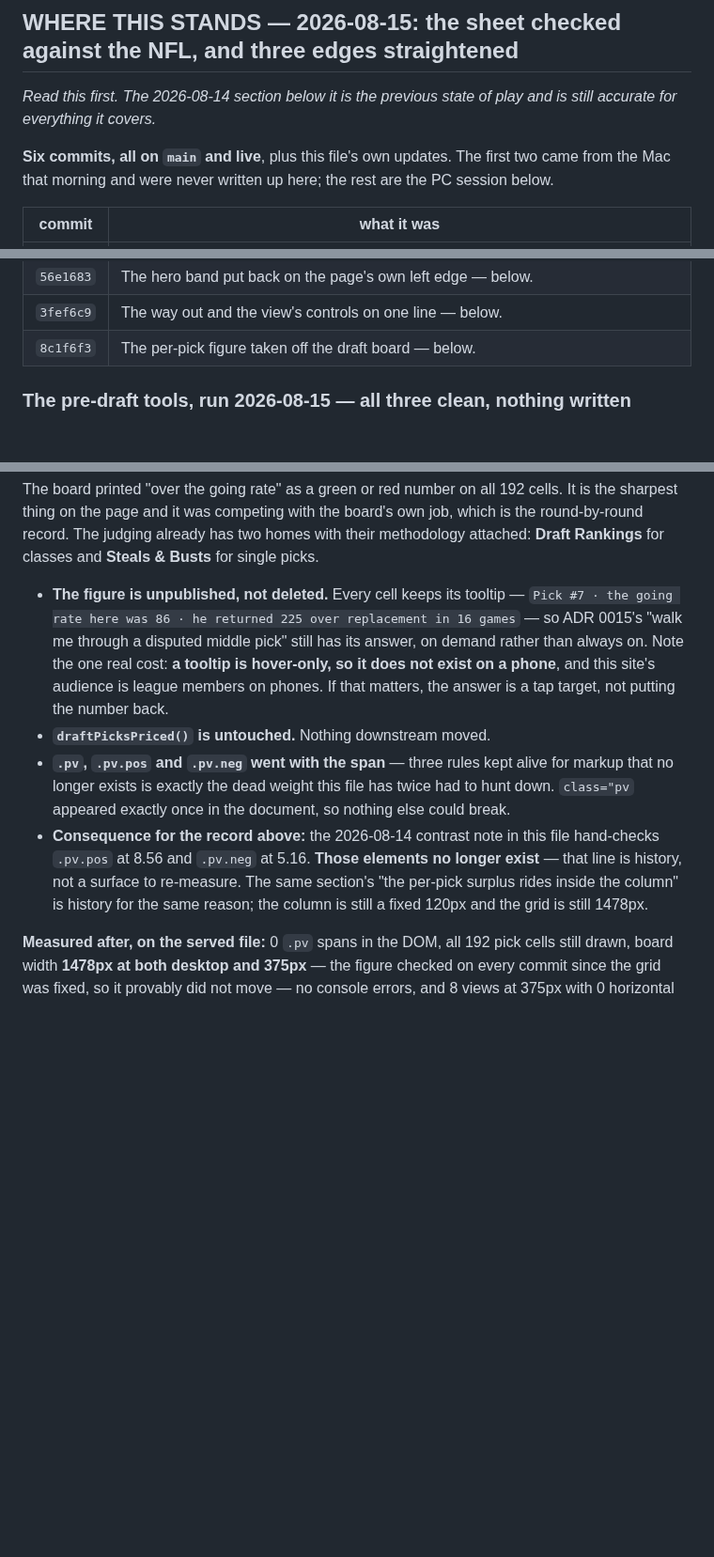
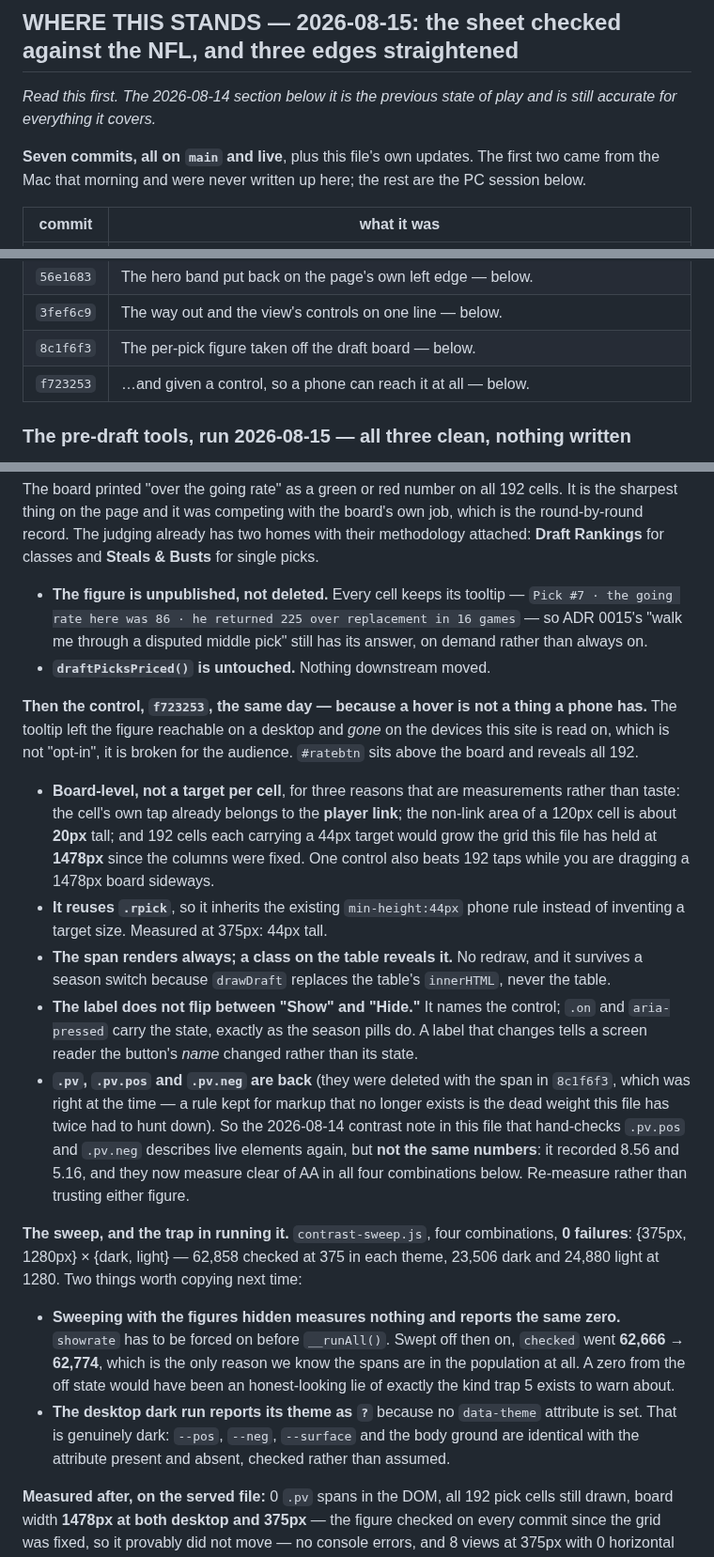
Before and after one commit to tslytle/south-ffl, a Markdown page: HANDOFF.md, 3 parts joined by grey strips. Shown at 94% size. GitHub-like rendering; blank space fills up the shorter version.

Commit message:
Record the going-rate control, and how to sweep it honestly
Updates the ADR 0015 annotation written hours earlier, which said the
figure now lives only in a tooltip. That is no longer true and, more to
the point, it described a state that was broken for this site's actual
audience: a hover is not a thing a phone has, so "opt-in on desktop" was
"absent on mobile". The bullet now records the control and the three
measurements behind making it board-level rather than per cell.

The HANDOFF entry carries the part worth copying — the sweep trap. Running
contrast-sweep.js with the figures hidden measures nothing and reports the
same 0 failures as a clean run, so `showrate` has to be forced on first.
The proof it was actually measuring is that `checked` moved 62,666 ->
62,774 between the off and on runs; without that number the zero would
have been the same honest-looking lie trap 5 exists to warn about.

Also corrects a claim this file made this morning: the 2026-08-14
contrast note hand-checking .pv.pos at 8.56 and .pv.neg at 5.16 was
marked as history when the span was deleted, and the span is back — so
those elements are live again, but the recorded numbers are not the
current ones. Re-measure rather than trusting either.

Co-Authored-By: Claude Opus 5 <noreply@anthropic.com>

```diff
--- a/HANDOFF.md
+++ b/HANDOFF.md
@@ -10,7 +10,7 @@ See `CONTEXT.md` and `docs/adr/` for what's already settled — read those first
 *Read this first. The 2026-08-14 section below it is the previous state of play and is still
 accurate for everything it covers.*
 
-**Six commits, all on `main` and live**, plus this file's own updates. The first two came from the
+**Seven commits, all on `main` and live**, plus this file's own updates. The first two came from the
 Mac that morning and were never written up here; the rest are the PC session below.
 
 | commit | what it was |
@@ -21,6 +21,7 @@ Mac that morning and were never written up here; the rest are the PC session bel
 | `56e1683` | The hero band put back on the page's own left edge — below. |
 | `3fef6c9` | The way out and the view's controls on one line — below. |
 | `8c1f6f3` | The per-pick figure taken off the draft board — below. |
+| `f723253` | …and given a control, so a phone can reach it at all — below. |
 
 ### The pre-draft tools, run 2026-08-15 — all three clean, nothing written
 
@@ -127,17 +128,42 @@ classes and **Steals & Busts** for single picks.
 
 - **The figure is unpublished, not deleted.** Every cell keeps its tooltip — `Pick #7 · the going
   rate here was 86 · he returned 225 over replacement in 16 games` — so ADR 0015's "walk me through
-  a disputed middle pick" still has its answer, on demand rather than always on. Note the one real
-  cost: **a tooltip is hover-only, so it does not exist on a phone**, and this site's audience is
-  league members on phones. If that matters, the answer is a tap target, not putting the number back.
+  a disputed middle pick" still has its answer, on demand rather than always on.
 - **`draftPicksPriced()` is untouched.** Nothing downstream moved.
-- **`.pv`, `.pv.pos` and `.pv.neg` went with the span** — three rules kept alive for markup that no
-  longer exists is exactly the dead weight this file has twice had to hunt down. `class="pv`
-  appeared exactly once in the document, so nothing else could break.
-- **Consequence for the record above:** the 2026-08-14 contrast note in this file hand-checks
-  `.pv.pos` at 8.56 and `.pv.neg` at 5.16. **Those elements no longer exist** — that line is history,
-  not a surface to re-measure. The same section's "the per-pick surplus rides inside the column" is
-  history for the same reason; the column is still a fixed 120px and the grid is still 1478px.
+
+**Then the control, `f723253`, the same day — because a hover is not a thing a phone has.** The
+tooltip left the figure reachable on a desktop and *gone* on the devices this site is read on, which
+is not "opt-in", it is broken for the audience. `#ratebtn` sits above the board and reveals all 192.
+
+- **Board-level, not a target per cell**, for three reasons that are measurements rather than taste:
+  the cell's own tap already belongs to the **player link**; the non-link area of a 120px cell is
+  about **20px** tall; and 192 cells each carrying a 44px target would grow the grid this file has
+  held at **1478px** since the columns were fixed. One control also beats 192 taps while you are
+  dragging a 1478px board sideways.
+- **It reuses `.rpick`**, so it inherits the existing `min-height:44px` phone rule instead of
+  inventing a target size. Measured at 375px: 44px tall.
+- **The span renders always; a class on the table reveals it.** No redraw, and it survives a season
+  switch because `drawDraft` replaces the table's `innerHTML`, never the table.
+- **The label does not flip between "Show" and "Hide."** It names the control; `.on` and
+  `aria-pressed` carry the state, exactly as the season pills do. A label that changes tells a
+  screen reader the button's *name* changed rather than its state.
+- **`.pv`, `.pv.pos` and `.pv.neg` are back** (they were deleted with the span in `8c1f6f3`, which
+  was right at the time — a rule kept for markup that no longer exists is the dead weight this file
+  has twice had to hunt down). So the 2026-08-14 contrast note in this file that hand-checks
+  `.pv.pos` and `.pv.neg` describes live elements again, but **not the same numbers**: it recorded
+  8.56 and 5.16, and they now measure clear of AA in all four combinations below. Re-measure rather
+  than trusting either figure.
+
+**The sweep, and the trap in running it.** `contrast-sweep.js`, four combinations, **0 failures**:
+{375px, 1280px} × {dark, light} — 62,858 checked at 375 in each theme, 23,506 dark and 24,880 light
+at 1280. Two things worth copying next time:
+- **Sweeping with the figures hidden measures nothing and reports the same zero.** `showrate` has to
+  be forced on before `__runAll()`. Swept off then on, `checked` went **62,666 → 62,774**, which is
+  the only reason we know the spans are in the population at all. A zero from the off state would
+  have been an honest-looking lie of exactly the kind trap 5 exists to warn about.
+- **The desktop dark run reports its theme as `?`** because no `data-theme` attribute is set.
+  That is genuinely dark: `--pos`, `--neg`, `--surface` and the body ground are identical with the
+  attribute present and absent, checked rather than assumed.
 
 **Measured after, on the served file:** 0 `.pv` spans in the DOM, all 192 pick cells still drawn,
 board width **1478px at both desktop and 375px** — the figure checked on every commit since the grid
```
Also changed, not shown: docs/adr/0015-rank-drafts-over-the-going-rate.md (+11 -4 lines).
